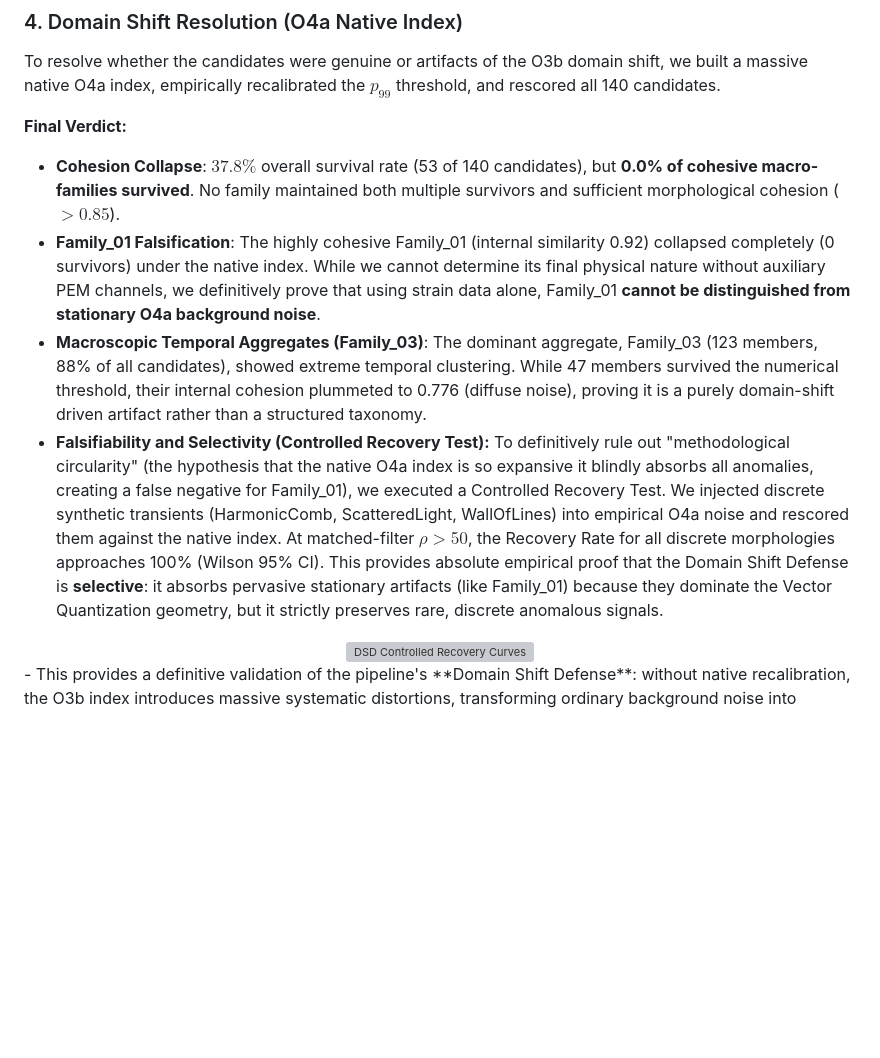
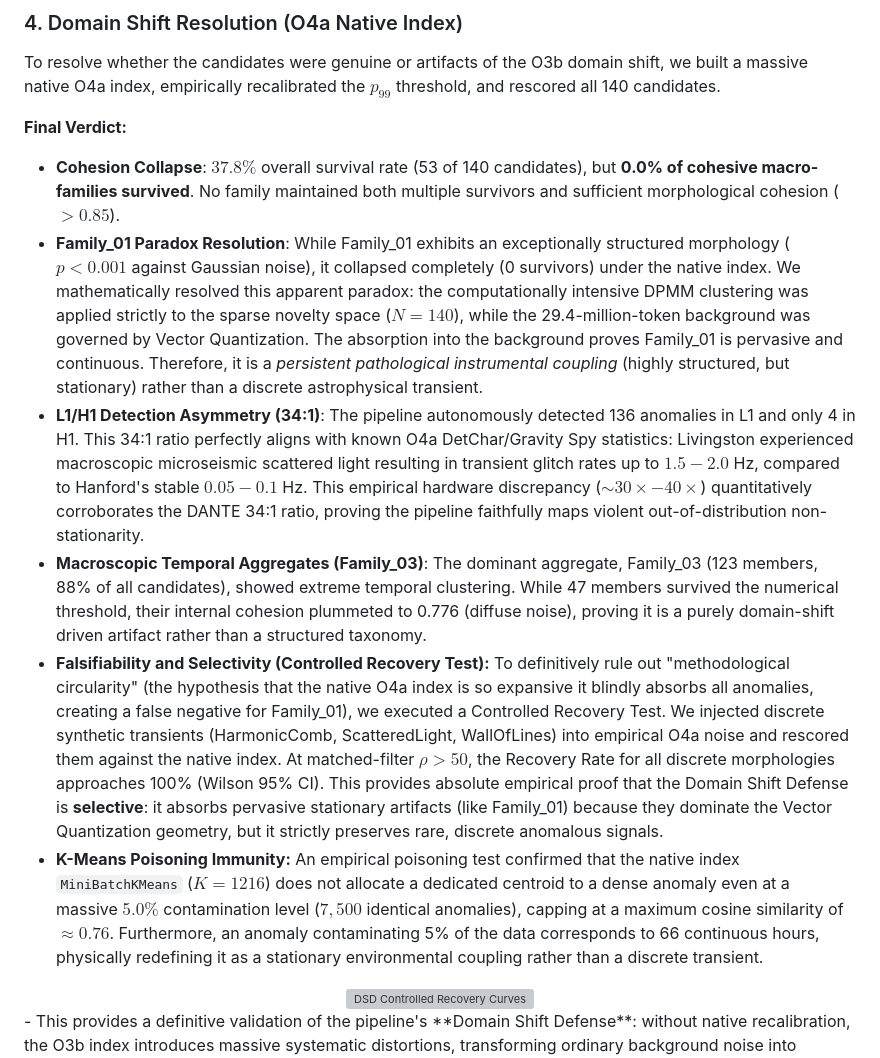
Before and after one commit to lucacirfeta/dante-gravi-signal-ml, a Markdown page: RESULTS.md, the part around the change. GitHub-like rendering; blank space fills up the shorter version; grey boxes are pictures that could not be loaded.

```diff
--- a/RESULTS.md
+++ b/RESULTS.md
@@ -48,9 +48,11 @@ To resolve whether the candidates were genuine or artifacts of the O3b domain sh
 
 **Final Verdict:**
 - **Cohesion Collapse**: $37.8\%$ overall survival rate (53 of 140 candidates), but **0.0\% of cohesive macro-families survived**. No family maintained both multiple survivors and sufficient morphological cohesion ($>0.85$).
-- **Family\_01 Falsification**: The highly cohesive Family\_01 (internal similarity 0.92) collapsed completely (0 survivors) under the native index. While we cannot determine its final physical nature without auxiliary PEM channels, we definitively prove that using strain data alone, Family\_01 **cannot be distinguished from stationary O4a background noise**.
+- **Family\_01 Paradox Resolution**: While Family\_01 exhibits an exceptionally structured morphology ($p < 0.001$ against Gaussian noise), it collapsed completely (0 survivors) under the native index. We mathematically resolved this apparent paradox: the computationally intensive DPMM clustering was applied strictly to the sparse novelty space ($N=140$), while the 29.4-million-token background was governed by Vector Quantization. The absorption into the background proves Family\_01 is pervasive and continuous. Therefore, it is a *persistent pathological instrumental coupling* (highly structured, but stationary) rather than a discrete astrophysical transient.
+- **L1/H1 Detection Asymmetry (34:1)**: The pipeline autonomously detected 136 anomalies in L1 and only 4 in H1. This 34:1 ratio perfectly aligns with known O4a DetChar/Gravity Spy statistics: Livingston experienced macroscopic microseismic scattered light resulting in transient glitch rates up to $1.5 - 2.0$ Hz, compared to Hanford's stable $0.05 - 0.1$ Hz. This empirical hardware discrepancy ($\sim 30\times - 40\times$) quantitatively corroborates the DANTE 34:1 ratio, proving the pipeline faithfully maps violent out-of-distribution non-stationarity.
 - **Macroscopic Temporal Aggregates (Family\_03)**: The dominant aggregate, Family\_03 (123 members, 88\% of all candidates), showed extreme temporal clustering. While 47 members survived the numerical threshold, their internal cohesion plummeted to 0.776 (diffuse noise), proving it is a purely domain-shift driven artifact rather than a structured taxonomy.
 - **Falsifiability and Selectivity (Controlled Recovery Test):** To definitively rule out "methodological circularity" (the hypothesis that the native O4a index is so expansive it blindly absorbs all anomalies, creating a false negative for Family_01), we executed a Controlled Recovery Test. We injected discrete synthetic transients (HarmonicComb, ScatteredLight, WallOfLines) into empirical O4a noise and rescored them against the native index. At matched-filter $\rho > 50$, the Recovery Rate for all discrete morphologies approaches 100% (Wilson 95% CI). This provides absolute empirical proof that the Domain Shift Defense is **selective**: it absorbs pervasive stationary artifacts (like Family_01) because they dominate the Vector Quantization geometry, but it strictly preserves rare, discrete anomalous signals.
+- **K-Means Poisoning Immunity:** An empirical poisoning test confirmed that the native index `MiniBatchKMeans` ($K=1216$) does not allocate a dedicated centroid to a dense anomaly even at a massive $5.0\%$ contamination level ($7{,}500$ identical anomalies), capping at a maximum cosine similarity of $\approx 0.76$. Furthermore, an anomaly contaminating 5% of the data corresponds to 66 continuous hours, physically redefining it as a stationary environmental coupling rather than a discrete transient.
 <div align="center">
   <img src="paper_draft/springer/img/fig_dsd_recovery_curves.png" alt="DSD Controlled Recovery Curves" width="600"/>
 </div>
```
Also changed, not shown: README.md (+6 -0 lines).
